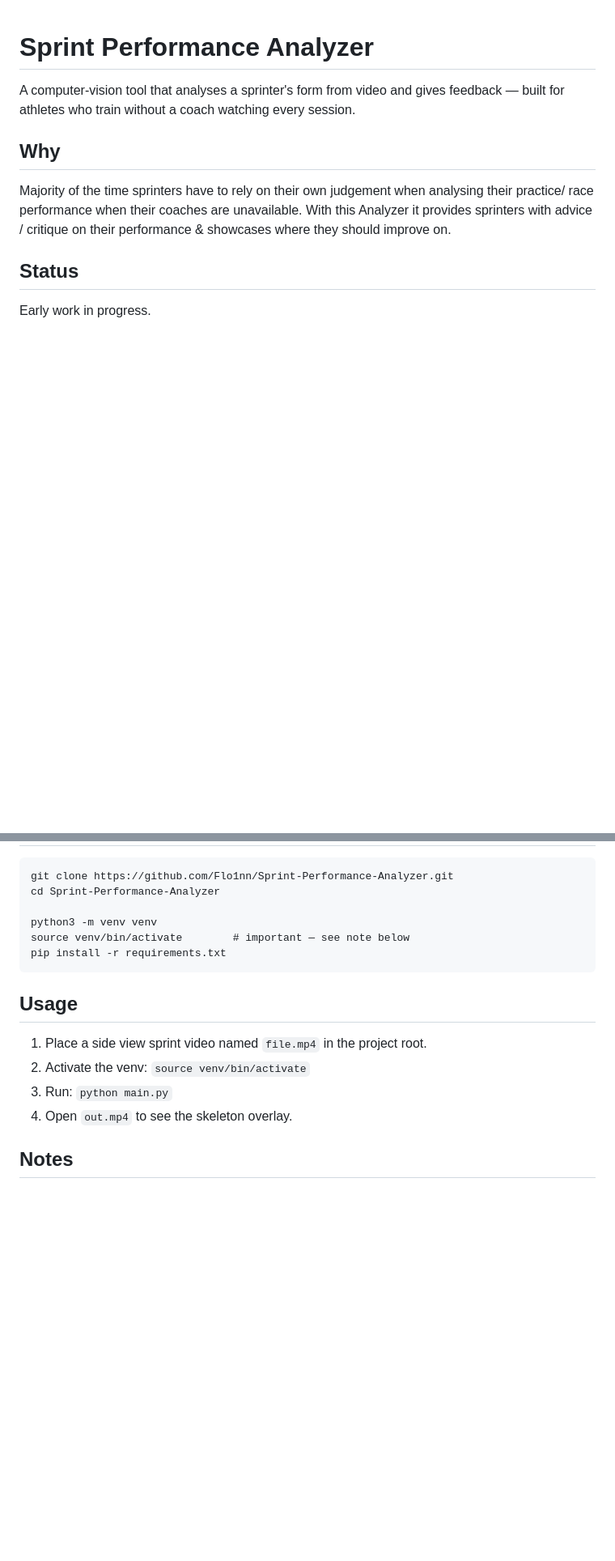
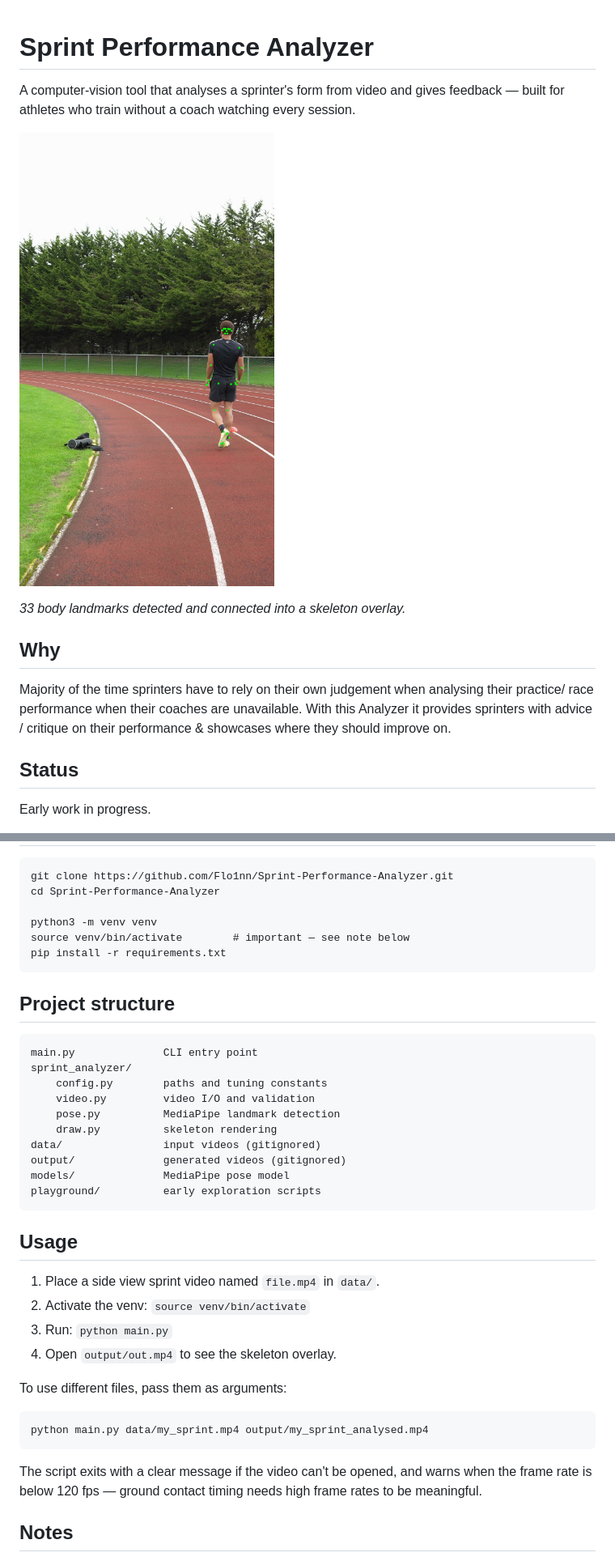
Before and after one commit to Flo1nn/Sprint-Performance-Analyser, a Markdown page: README.md, 2 parts joined by grey strips. Shown at 81% size. Rendered like a GitHub page; pictures changed too: assets/pose_overlay_demo.jpg (added); blank space fills up the shorter version.

Commit message:
Add pose overlay demo image and document project structure

```diff
--- a/README.md
+++ b/README.md
@@ -2,6 +2,10 @@
 
 A computer-vision tool that analyses a sprinter's form from video and gives
 feedback — built for athletes who train without a coach watching every session.
+
+![Pose overlay on a sprint frame](assets/pose_overlay_demo.jpg)
+
+*33 body landmarks detected and connected into a skeleton overlay.*
 
 ## Why
 
@@ -32,12 +36,33 @@ skeleton onto an output video.
     source venv/bin/activate        # important — see note below
     pip install -r requirements.txt
 
+## Project structure
+
+    main.py              CLI entry point
+    sprint_analyzer/
+        config.py        paths and tuning constants
+        video.py         video I/O and validation
+        pose.py          MediaPipe landmark detection
+        draw.py          skeleton rendering
+    data/                input videos (gitignored)
+    output/              generated videos (gitignored)
+    models/              MediaPipe pose model
+    playground/          early exploration scripts
+
 ## Usage
 
-1. Place a side view sprint video named `file.mp4` in the project root.
+1. Place a side view sprint video named `file.mp4` in `data/`.
 2. Activate the venv: `source venv/bin/activate`
 3. Run: `python main.py`
-4. Open `out.mp4` to see the skeleton overlay.
+4. Open `output/out.mp4` to see the skeleton overlay.
+
+To use different files, pass them as arguments:
+
+    python main.py data/my_sprint.mp4 output/my_sprint_analysed.mp4
+
+The script exits with a clear message if the video can't be opened, and warns
+when the frame rate is below 120 fps — ground contact timing needs high frame
+rates to be meaningful.
 
 ## Notes
 
```
